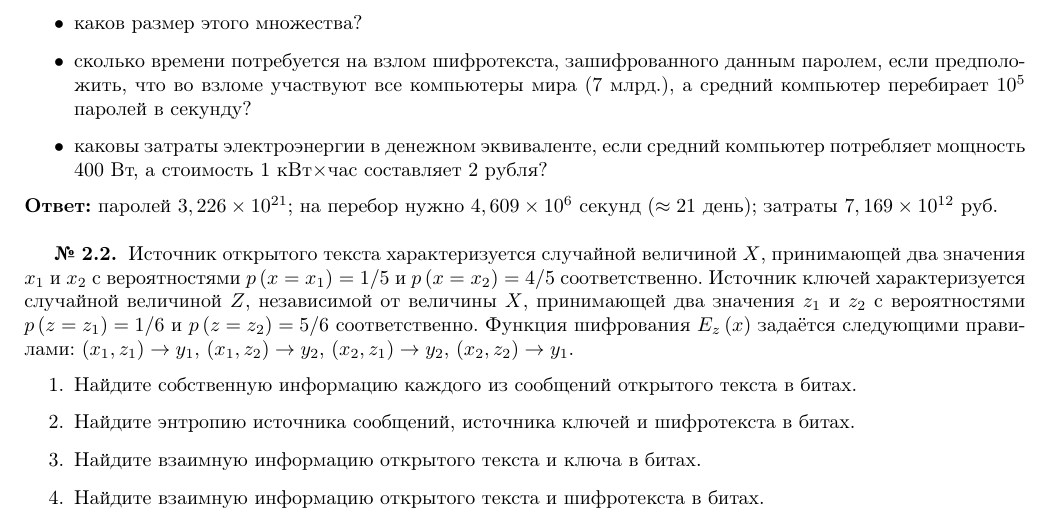
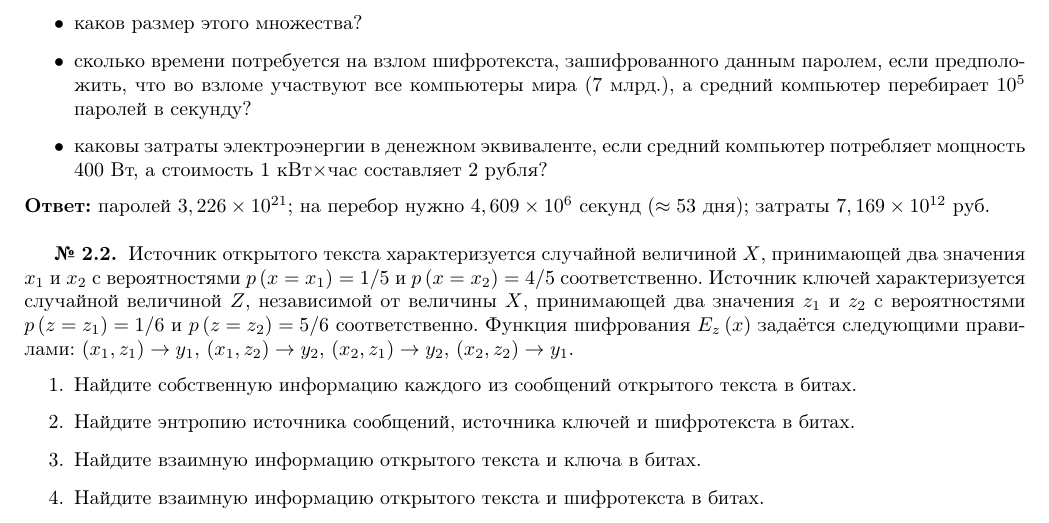
Before and after one commit to vlsergey/infosec, a LaTeX document (Tasks Only.tex, which reads tasks.tex): part of page 1 of 4, cut so that both start at the same text. Compiled offline with pdfLaTeX.

Commit message:
Update tasks.tex
в дне 60*60*24 секунд -> для перебора нужно примерно 53 дня а не 21 день http://www.wolframalpha.com/input/?i=4.609*10%5E6%2F86400

```diff
--- a/tasks.tex
+++ b/tasks.tex
@@ -39,7 +39,7 @@
 \item каковы затраты электроэнергии в денежном эквиваленте, если средний компьютер потребляет мощность 400~Вт, а стоимость 1~кВт$\times$час составляет 2~рубля?
 \end{itemize}
 \\*
-\textbf{Ответ:} паролей $3,226\times 10^{21}$; на перебор нужно $4,609\times 10^{6}$ секунд ($\approx 21$ день); затраты $7,169\times 10^{12}$ руб.
+\textbf{Ответ:} паролей $3,226\times 10^{21}$; на перебор нужно $4,609\times 10^{6}$ секунд ($\approx 53$ дня); затраты $7,169\times 10^{12}$ руб.
 \\
 
 \tasknumber Источник открытого текста характеризуется случайной величиной $X$, принимающей два значения $x_1$ и $x_2$ с вероятностями $p \left( x = x_1 \right) = 1/5$ и $p \left( x = x_2 \right) = 4/5$ соответственно. Источник ключей характеризуется случайной величиной $Z$, независимой от величины $X$,  принимающей два значения $z_1$ и $z_2$ с вероятностями $p \left( z = z_1 \right) = 1/6$ и $p \left( z = z_2 \right) = 5/6$ соответственно. Функция шифрования $E_{z} \left( x \right)$ задаётся следующими правилами: $\left( x_1, z_1 \right) \to y_1$, $\left( x_1, z_2 \right) \to y_2$, $\left( x_2, z_1 \right) \to y_2$, $\left( x_2, z_2 \right) \to y_1$.
```
